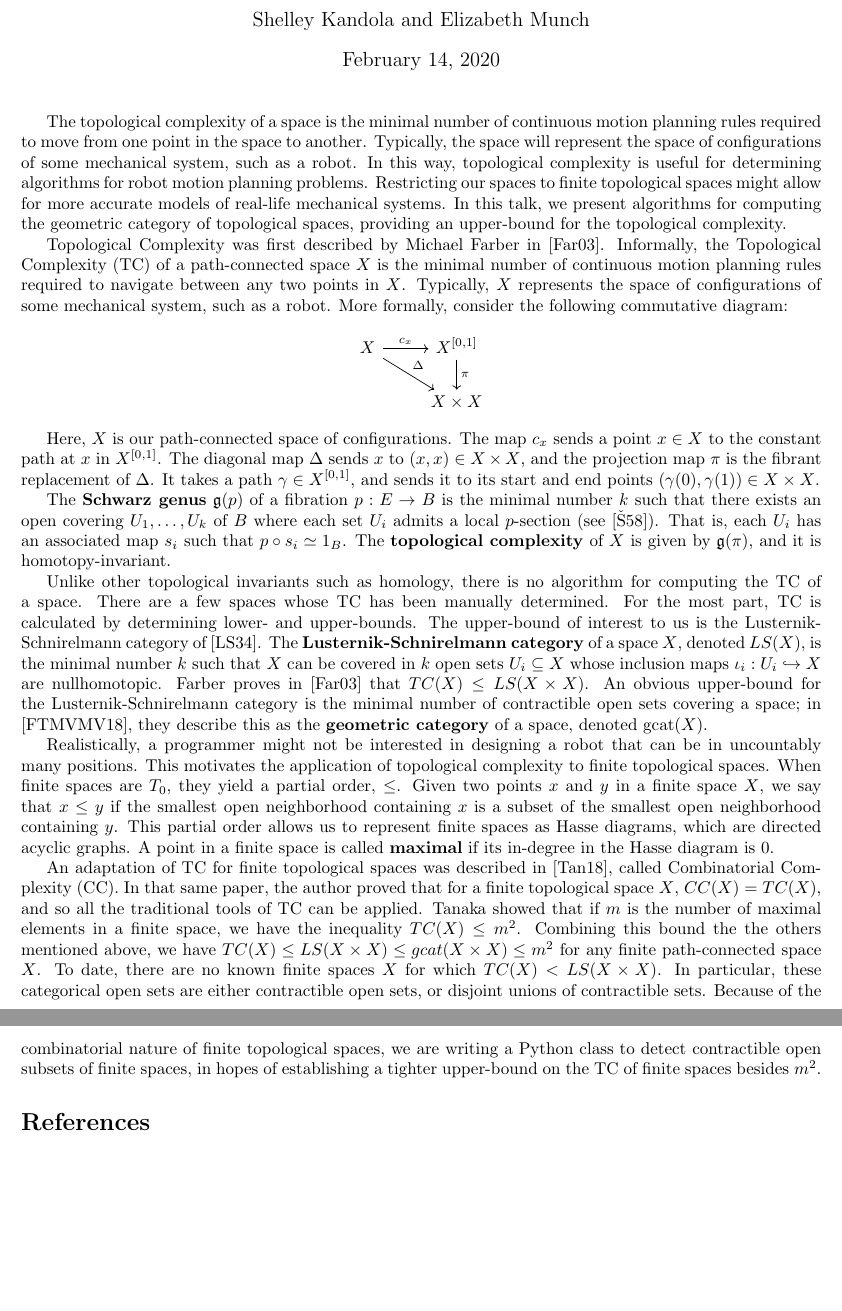
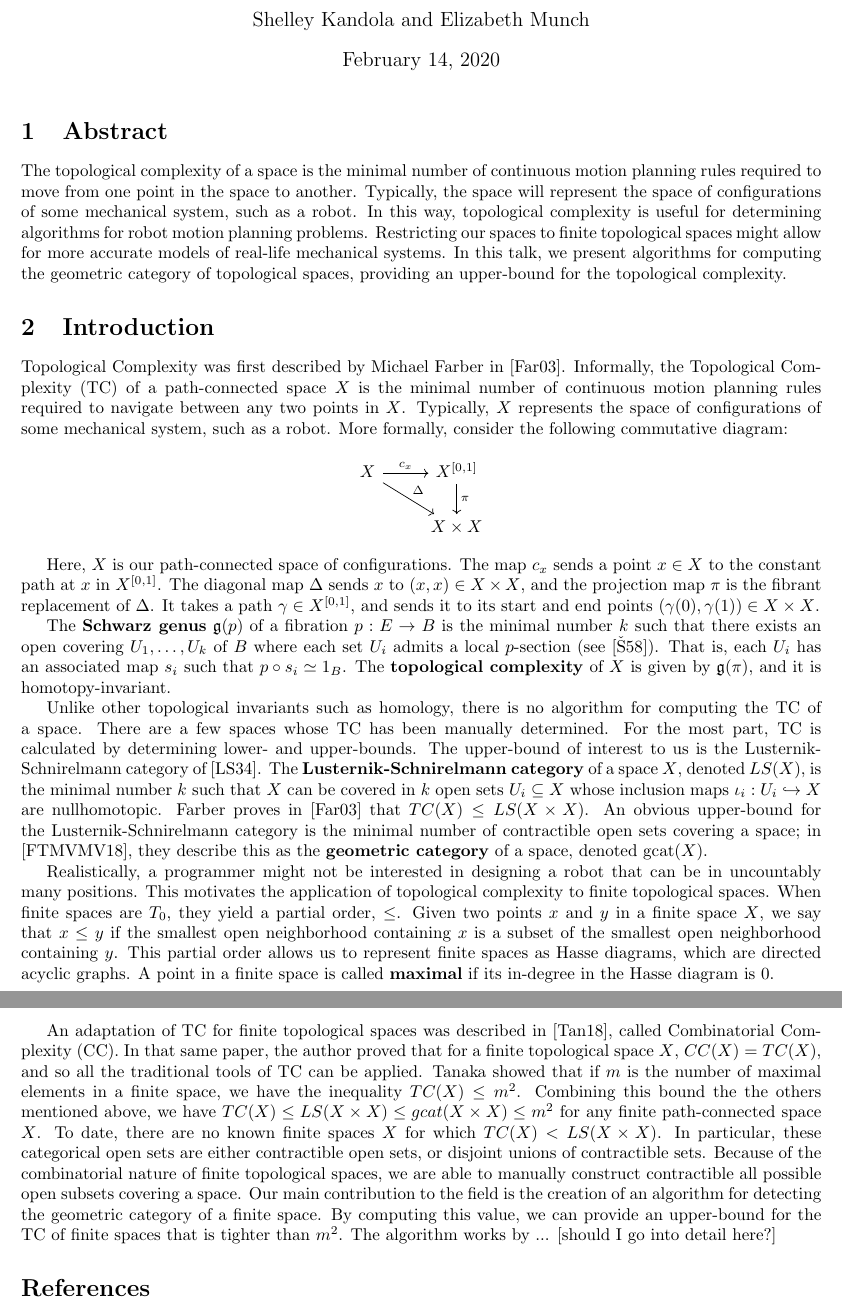
Before and after one commit to sbkandola/Finite-Spaces, a LaTeX document (ATMCS_abstract_Kandola.tex): two parts of pages 1 and 2 of 2, joined at a grey line, cut so that both start at the same text, the shorter picture padded with empty space. Compiled offline with pdfLaTeX.

Commit message:
Update ATMCS_abstract_Kandola.tex

```diff
--- a/ATMCS_abstract_Kandola.tex
+++ b/ATMCS_abstract_Kandola.tex
@@ -13,6 +13,7 @@
 
 \maketitle
 
+\section{Abstract}
 The topological complexity of a space is the minimal number of continuous motion planning rules required to move from one point in the space to another.
 Typically, the space will represent the space of configurations of some mechanical system, such as a robot.
 In this way, topological complexity is useful for determining algorithms for robot motion planning problems.
@@ -20,6 +21,7 @@ Restricting our spaces to finite topological spaces might allow for more accurat
 In this talk, we present algorithms for computing the geometric category of topological spaces, providing an upper-bound for the topological complexity.
 
 
+\section{Introduction}
 
 Topological Complexity was first described by Michael Farber in \cite{Farber2001}.
 Informally, the Topological Complexity (TC) of a path-connected space $X$ is the minimal number of continuous motion planning rules required to navigate between any two points in $X$. Typically, $X$ represents the space of configurations of some mechanical system, such as a robot.
@@ -61,7 +61,11 @@ Tanaka showed that if $m$ is the number of maximal elements in a finite space, w
 Combining this bound the the others mentioned above, we have $TC(X) \leq LS(X\times X) \leq gcat(X \times X) \leq m^2$ for any finite path-connected space $X$.
 To date, there are no known finite spaces $X$ for which $TC(X) < LS(X \times X)$.
 In particular, these categorical open sets are either contractible open sets, or disjoint unions of contractible sets.
-Because of the combinatorial nature of finite topological spaces, we are writing a Python class to detect contractible open subsets of finite spaces, in hopes of establishing a tighter upper-bound on the TC of finite spaces besides $m^2$.
+Because of the combinatorial nature of finite topological spaces, we are able to manually construct contractible all possible open subsets covering a space.
+Our main contribution to the field is the creation of an algorithm for detecting the geometric category of a finite space.
+By computing this value, we can provide an upper-bound for the TC of finite spaces that is tighter than $m^2$.
+The algorithm works by ... [should I go into detail here?]
+
 
 \bibliography{abstract}{}
 \bibliographystyle{alpha}
```
Also changed, not shown: ATMCS_abstract_Kandola.tex (2 more changed lines).
